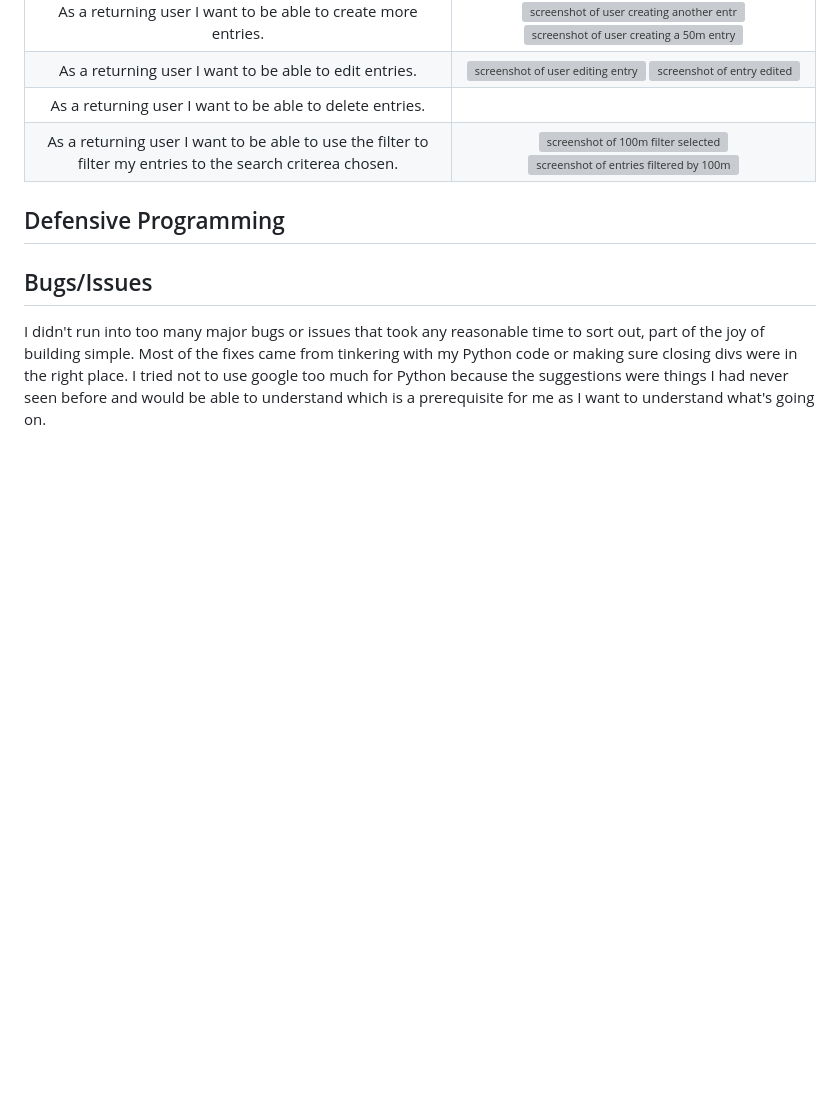
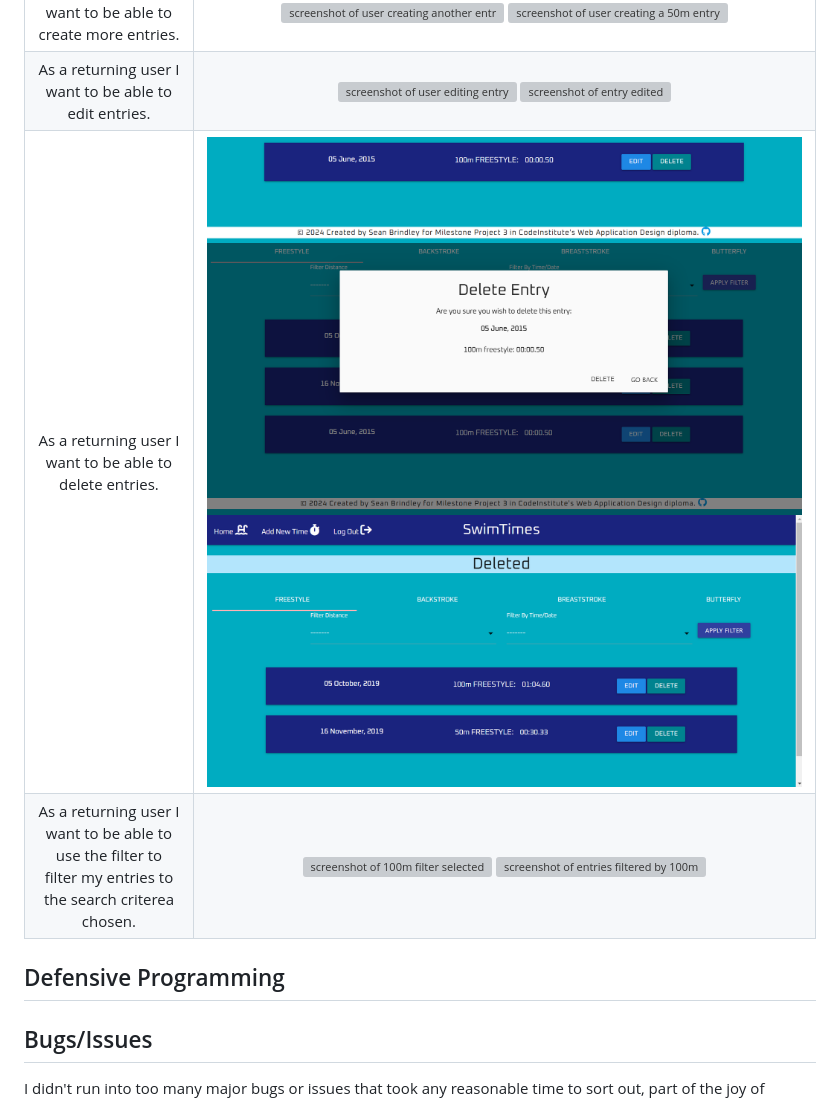
Before and after one commit to seanbrindley17/milestone-project-3-mk2, a Markdown page: TESTING.md, the part around the change. Rendered like a GitHub page; pictures changed too: readme-documentation/screenshots/user_stories/delete-modal.png (added), readme-documentation/screenshots/user_stories/deleted.png (added); blank space fills up the shorter version; grey boxes are pictures that could not be loaded.

Commit message:
Add screenshots of user deleting entry to user story testing

```diff
--- a/TESTING.md
+++ b/TESTING.md
@@ -84,7 +84,7 @@ I tested responsiveness using my own laptop and by simulating devices using Chro
 | As a returning user I want to be able to log in to my account and view my entries created previously. | ![screenshot of user logging back in](/readme-documentation/screenshots/user_stories/user-logging-back-in.png) ![screenshot of welcome back user](/readme-documentation/screenshots/user_stories/user-welcome-back.png) |
 | As a returning user I want to be able to create more entries. | ![screenshot of user creating another entry](/readme-documentation/screenshots/user_stories/user-adding-older-time.png) ![screenshot of user creating a 50m entry](/readme-documentation/screenshots/user_stories/user-adding-50m-time.png) |
 | As a returning user I want to be able to edit entries. | ![screenshot of user editing entry](/readme-documentation/screenshots/user_stories/user-editing-entry.png) ![screenshot of entry edited](/readme-documentation/screenshots/user_stories/entry-edited.png) |
-| As a returning user I want to be able to delete entries. |
+| As a returning user I want to be able to delete entries. | ![screenshot of user input mistake](/readme-documentation/screenshots/user_stories/user-mistake.png) ![screenshot of delete modal](/readme-documentation/screenshots/user_stories/delete-modal.png) ![screenshot of deleted](/readme-documentation/screenshots/user_stories/deleted.png) |
 | As a returning user I want to be able to use the filter to filter my entries to the search criterea chosen. | ![screenshot of 100m filter selected](/readme-documentation/screenshots/user_stories/filter-100m.png) ![screenshot of entries filtered by 100m](/readme-documentation/screenshots/user_stories/entries-filtered-100m.png) |
 
 
```
